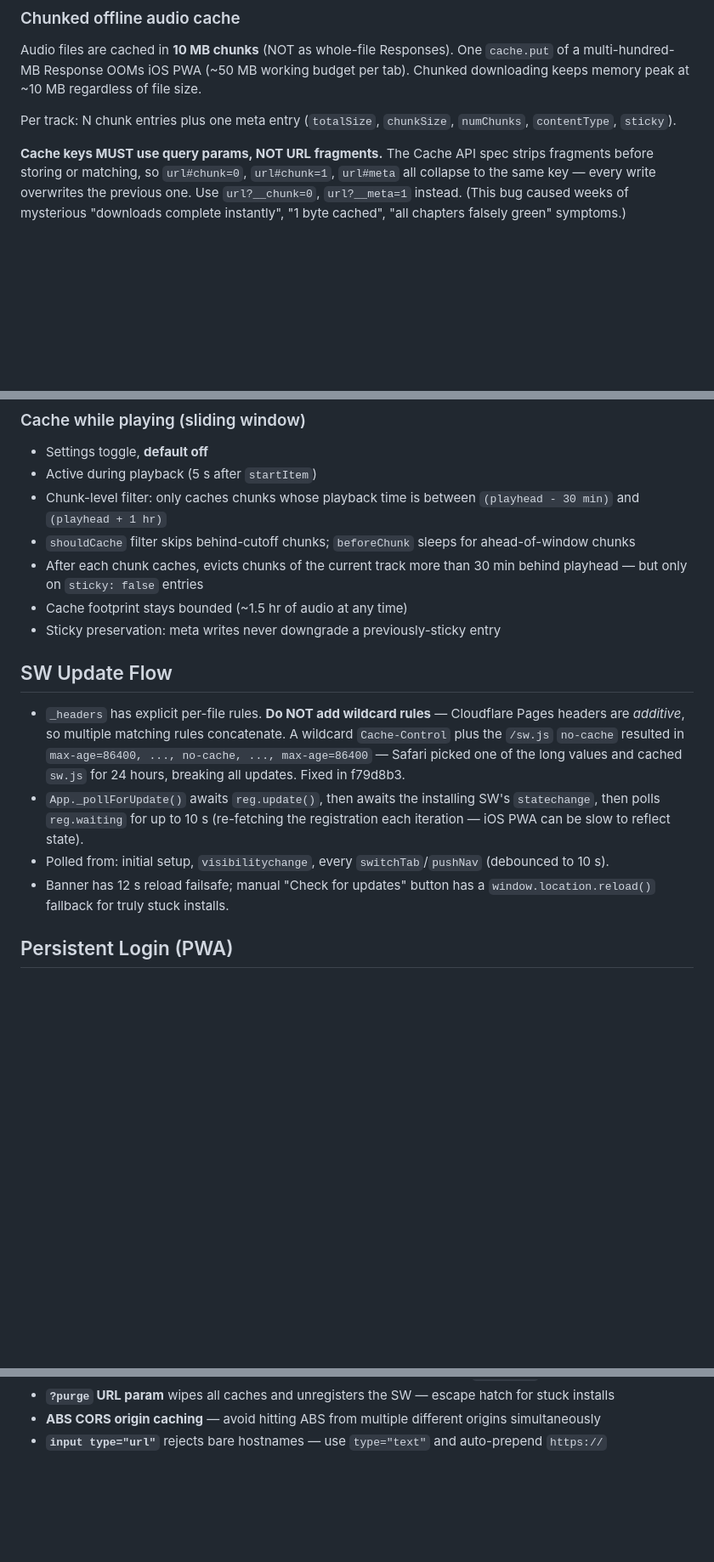
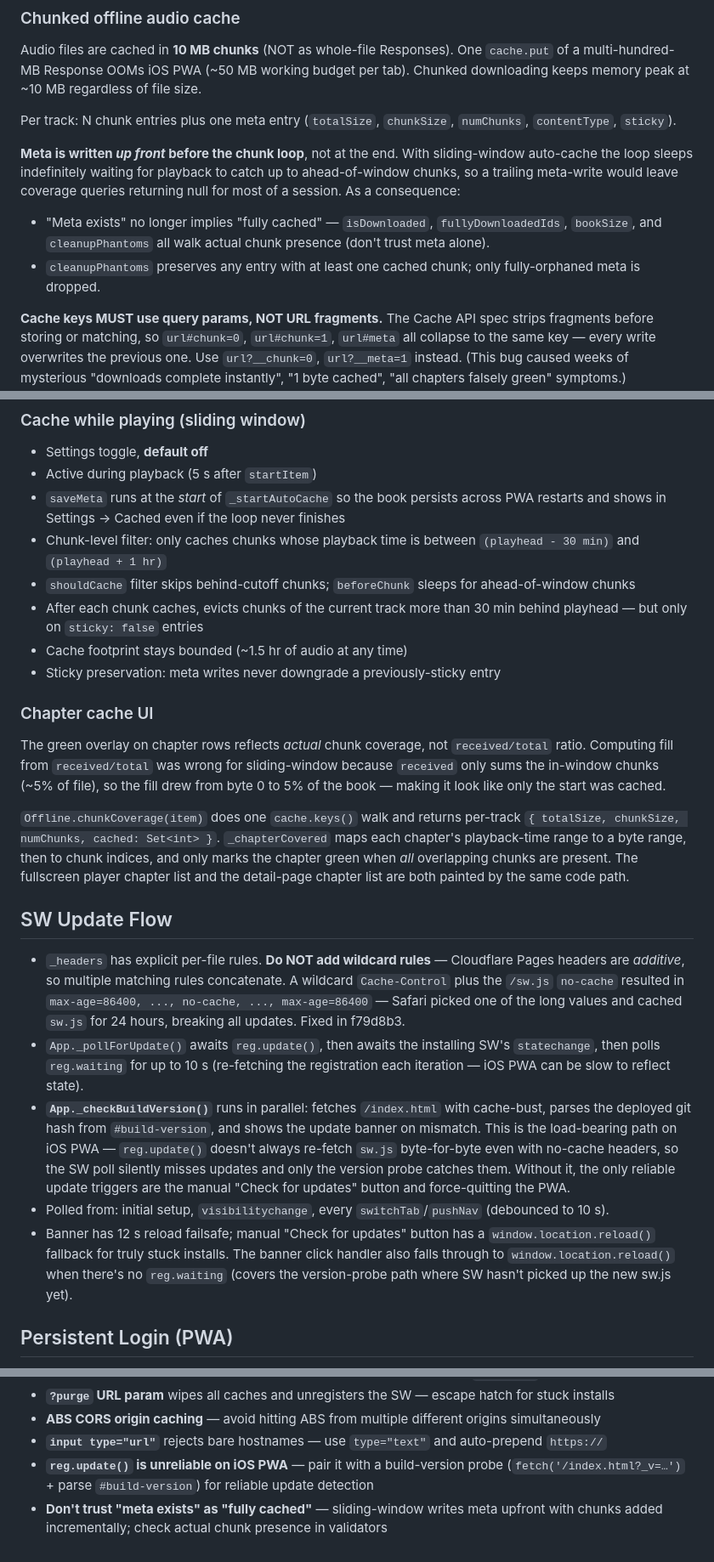
Before and after one commit to jowtron/pholia, a Markdown page: CLAUDE.md, 3 parts joined by grey strips. Shown at 85% size. Rendered like a GitHub page; blank space fills up the shorter version.

```diff
--- a/CLAUDE.md
+++ b/CLAUDE.md
@@ -64,6 +64,10 @@ Audio files are cached in **10 MB chunks** (NOT as whole-file Responses). One `c
 
 Per track: N chunk entries plus one meta entry (`totalSize`, `chunkSize`, `numChunks`, `contentType`, `sticky`).
 
+**Meta is written *up front* before the chunk loop**, not at the end. With sliding-window auto-cache the loop sleeps indefinitely waiting for playback to catch up to ahead-of-window chunks, so a trailing meta-write would leave coverage queries returning null for most of a session. As a consequence:
+- "Meta exists" no longer implies "fully cached" — `isDownloaded`, `fullyDownloadedIds`, `bookSize`, and `cleanupPhantoms` all walk actual chunk presence (don't trust meta alone).
+- `cleanupPhantoms` preserves any entry with at least one cached chunk; only fully-orphaned meta is dropped.
+
 **Cache keys MUST use query params, NOT URL fragments.** The Cache API spec strips fragments before storing or matching, so `url#chunk=0`, `url#chunk=1`, `url#meta` all collapse to the same key — every write overwrites the previous one. Use `url?__chunk=0`, `url?__meta=1` instead. (This bug caused weeks of mysterious "downloads complete instantly", "1 byte cached", "all chapters falsely green" symptoms.)
 
 The SW reassembles chunks on the fly when the audio element makes Range requests. Falls through to network if any required chunk is missing (handles partial caches and post-eviction requests gracefully).
@@ -88,18 +92,26 @@ The SW reassembles chunks on the fly when the audio element makes Range requests
 ### Cache while playing (sliding window)
 - Settings toggle, **default off**
 - Active during playback (5 s after `startItem`)
+- `saveMeta` runs at the *start* of `_startAutoCache` so the book persists across PWA restarts and shows in Settings → Cached even if the loop never finishes
 - Chunk-level filter: only caches chunks whose playback time is between `(playhead - 30 min)` and `(playhead + 1 hr)`
 - `shouldCache` filter skips behind-cutoff chunks; `beforeChunk` sleeps for ahead-of-window chunks
 - After each chunk caches, evicts chunks of the current track more than 30 min behind playhead — but only on `sticky: false` entries
 - Cache footprint stays bounded (~1.5 hr of audio at any time)
 - Sticky preservation: meta writes never downgrade a previously-sticky entry
 
+### Chapter cache UI
+
+The green overlay on chapter rows reflects *actual* chunk coverage, not `received/total` ratio. Computing fill from `received/total` was wrong for sliding-window because `received` only sums the in-window chunks (~5% of file), so the fill drew from byte 0 to 5% of the book — making it look like only the start was cached.
+
+`Offline.chunkCoverage(item)` does one `cache.keys()` walk and returns per-track `{ totalSize, chunkSize, numChunks, cached: Set<int> }`. `_chapterCovered` maps each chapter's playback-time range to a byte range, then to chunk indices, and only marks the chapter green when *all* overlapping chunks are present. The fullscreen player chapter list and the detail-page chapter list are both painted by the same code path.
+
 ## SW Update Flow
 
 - `_headers` has explicit per-file rules. **Do NOT add wildcard rules** — Cloudflare Pages headers are *additive*, so multiple matching rules concatenate. A wildcard `Cache-Control` plus the `/sw.js` `no-cache` resulted in `max-age=86400, ..., no-cache, ..., max-age=86400` — Safari picked one of the long values and cached `sw.js` for 24 hours, breaking all updates. Fixed in f79d8b3.
 - `App._pollForUpdate()` awaits `reg.update()`, then awaits the installing SW's `statechange`, then polls `reg.waiting` for up to 10 s (re-fetching the registration each iteration — iOS PWA can be slow to reflect state).
+- **`App._checkBuildVersion()`** runs in parallel: fetches `/index.html` with cache-bust, parses the deployed git hash from `#build-version`, and shows the update banner on mismatch. This is the load-bearing path on iOS PWA — `reg.update()` doesn't always re-fetch `sw.js` byte-for-byte even with no-cache headers, so the SW poll silently misses updates and only the version probe catches them. Without it, the only reliable update triggers are the manual "Check for updates" button and force-quitting the PWA.
 - Polled from: initial setup, `visibilitychange`, every `switchTab`/`pushNav` (debounced to 10 s).
-- Banner has 12 s reload failsafe; manual "Check for updates" button has a `window.location.reload()` fallback for truly stuck installs.
+- Banner has 12 s reload failsafe; manual "Check for updates" button has a `window.location.reload()` fallback for truly stuck installs. The banner click handler also falls through to `window.location.reload()` when there's no `reg.waiting` (covers the version-probe path where SW hasn't picked up the new sw.js yet).
 
 ## Persistent Login (PWA)
 
@@ -155,3 +167,5 @@ The SW reassembles chunks on the fly when the audio element makes Range requests
 - **`?purge` URL param** wipes all caches and unregisters the SW — escape hatch for stuck installs
 - **ABS CORS origin caching** — avoid hitting ABS from multiple different origins simultaneously
 - **`input type="url"`** rejects bare hostnames — use `type="text"` and auto-prepend `https://`
+- **`reg.update()` is unreliable on iOS PWA** — pair it with a build-version probe (`fetch('/index.html?_v=…')` + parse `#build-version`) for reliable update detection
+- **Don't trust "meta exists" as "fully cached"** — sliding-window writes meta upfront with chunks added incrementally; check actual chunk presence in validators
```
Also changed, not shown: README.md (+15 -15 lines).
